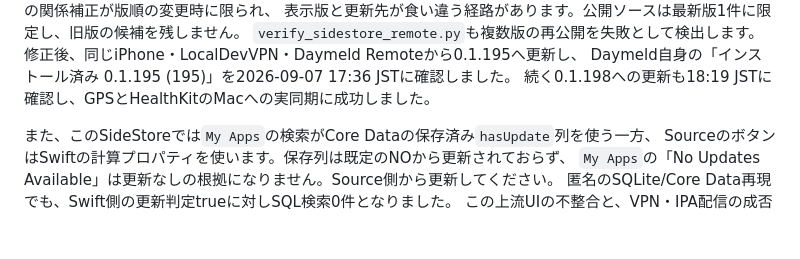
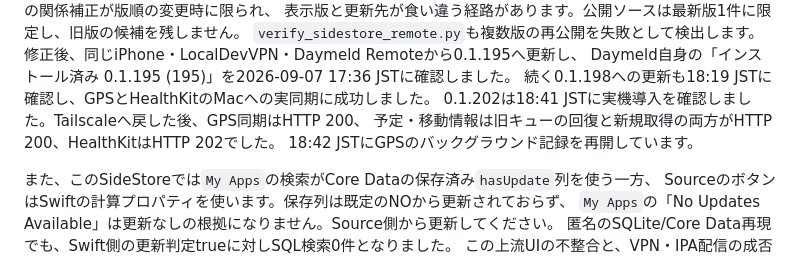
Before and after one commit to kds1010/daily-reader, a Markdown page: ios/README.md, the part around the change. GitHub-like rendering; blank space fills up the shorter version.

Commit message:
Record verified iPhone 0.1.202 installation and context synchronization

```diff
--- a/ios/README.md
+++ b/ios/README.md
@@ -152,6 +152,9 @@ SideStore 0.6.3（4deda922）は詳細表示に`versions[0]`、Sourceからの
 修正後、同じiPhone・LocalDevVPN・Daymeld Remoteから0.1.195へ更新し、
 Daymeld自身の「インストール済み 0.1.195 (195)」を2026-09-07 17:36 JSTに確認しました。
 続く0.1.198への更新も18:19 JSTに確認し、GPSとHealthKitのMacへの実同期に成功しました。
+0.1.202は18:41 JSTに実機導入を確認しました。Tailscaleへ戻した後、GPS同期はHTTP 200、
+予定・移動情報は旧キューの回復と新規取得の両方がHTTP 200、HealthKitはHTTP 202でした。
+18:42 JSTにGPSのバックグラウンド記録を再開しています。
 
 また、このSideStoreでは`My Apps`の検索がCore Dataの保存済み`hasUpdate`列を使う一方、
 SourceのボタンはSwiftの計算プロパティを使います。保存列は既定のNOから更新されておらず、
```
